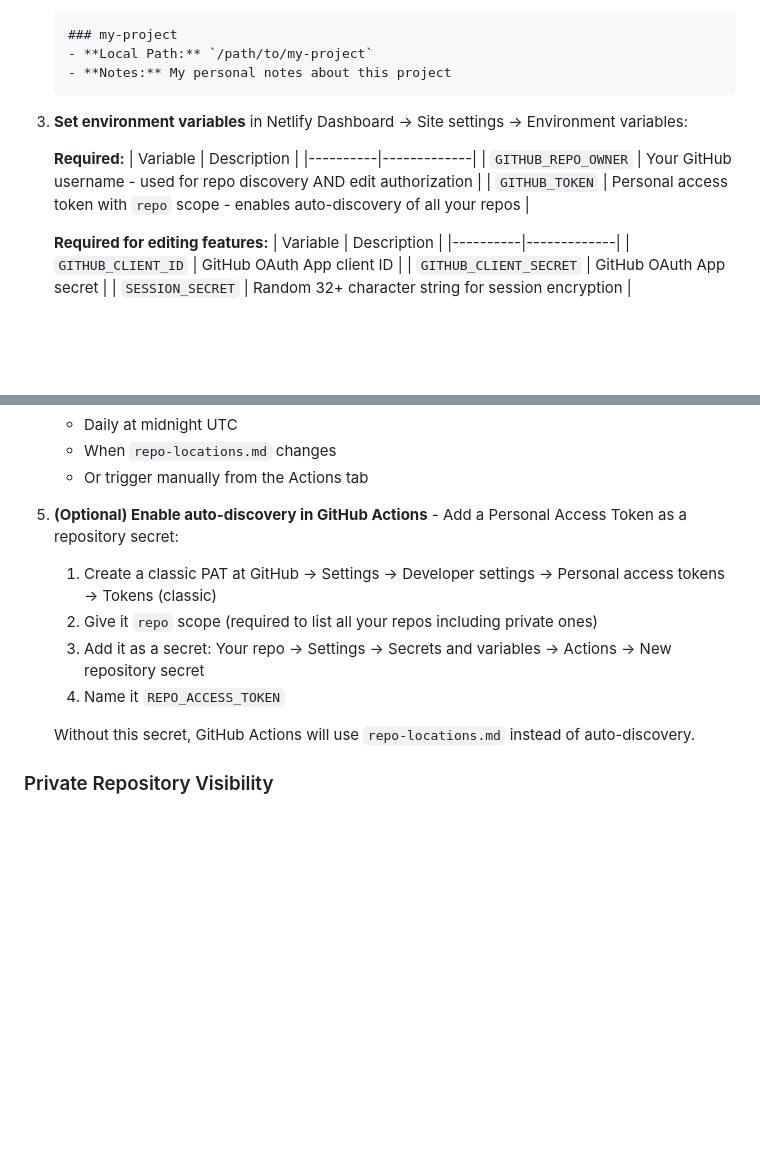
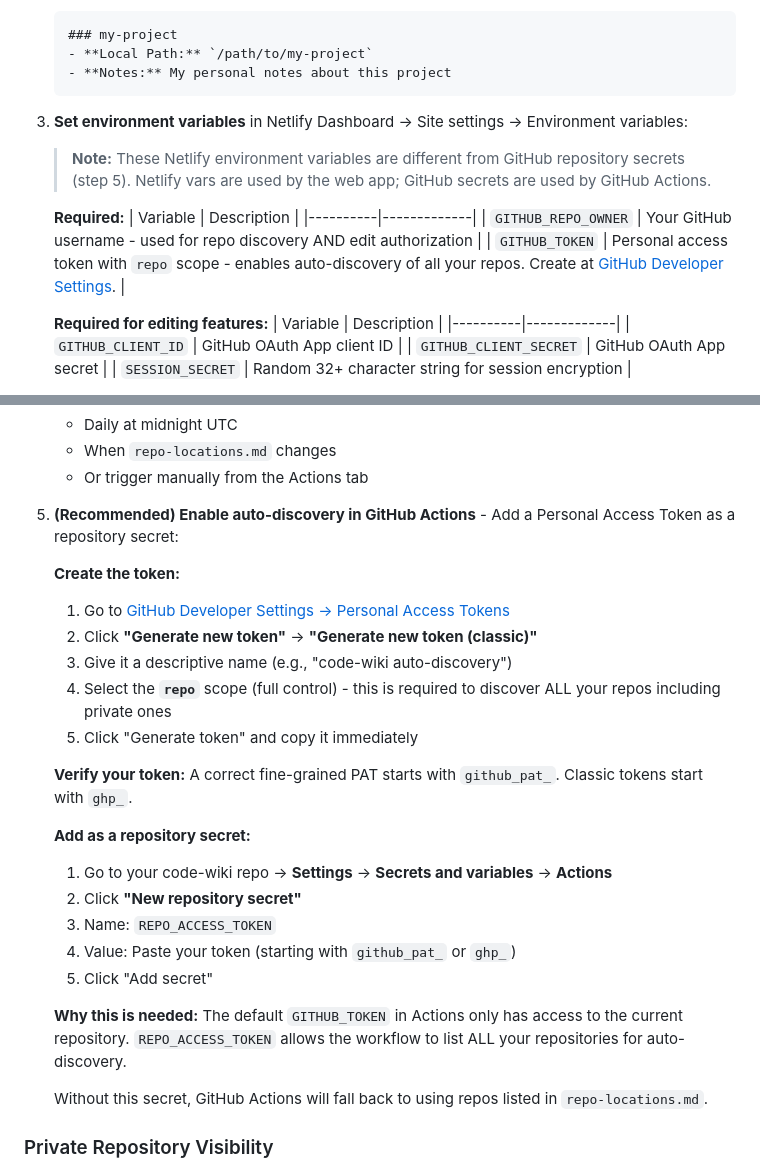
Before and after one commit to mindfu23/code-wiki, a Markdown page: README.md, 2 parts joined by grey strips. GitHub-like rendering; blank space fills up the shorter version.

Commit message:
Improve GitHub token setup documentation in README
- Added link to GitHub Developer Settings for token creation
- Clarified that REPO_ACCESS_TOKEN needs access to all repos (public/private)
- Noted that correct tokens start with github_pat_ or ghp_
- Added step-by-step instructions for adding repo secrets via Settings > Actions
- Clarified difference between Netlify env vars and GitHub repo secrets

Co-Authored-By: Claude Opus 4.5 <noreply@anthropic.com>

```diff
--- a/README.md
+++ b/README.md
@@ -67,11 +67,13 @@ The indexer finds these documentation file types in your repos:
 
 3. **Set environment variables** in Netlify Dashboard → Site settings → Environment variables:
 
+   > **Note:** These Netlify environment variables are different from GitHub repository secrets (step 5). Netlify vars are used by the web app; GitHub secrets are used by GitHub Actions.
+
    **Required:**
    | Variable | Description |
    |----------|-------------|
    | `GITHUB_REPO_OWNER` | Your GitHub username - used for repo discovery AND edit authorization |
-   | `GITHUB_TOKEN` | Personal access token with `repo` scope - enables auto-discovery of all your repos |
+   | `GITHUB_TOKEN` | Personal access token with `repo` scope - enables auto-discovery of all your repos. Create at [GitHub Developer Settings](https://github.com/settings/tokens). |
 
    **Required for editing features:**
    | Variable | Description |
@@ -103,14 +105,27 @@ The indexer finds these documentation file types in your repos:
    - When `repo-locations.md` changes
    - Or trigger manually from the Actions tab
 
-5. **(Optional) Enable auto-discovery in GitHub Actions** - Add a Personal Access Token as a repository secret:
+5. **(Recommended) Enable auto-discovery in GitHub Actions** - Add a Personal Access Token as a repository secret:
 
-   1. Create a classic PAT at GitHub → Settings → Developer settings → Personal access tokens → Tokens (classic)
-   2. Give it `repo` scope (required to list all your repos including private ones)
-   3. Add it as a secret: Your repo → Settings → Secrets and variables → Actions → New repository secret
-   4. Name it `REPO_ACCESS_TOKEN`
+   **Create the token:**
+   1. Go to [GitHub Developer Settings → Personal Access Tokens](https://github.com/settings/tokens)
+   2. Click **"Generate new token"** → **"Generate new token (classic)"**
+   3. Give it a descriptive name (e.g., "code-wiki auto-discovery")
+   4. Select the **`repo`** scope (full control) - this is required to discover ALL your repos including private ones
+   5. Click "Generate token" and copy it immediately
 
-   Without this secret, GitHub Actions will use `repo-locations.md` instead of auto-discovery.
+   **Verify your token:** A correct fine-grained PAT starts with `github_pat_`. Classic tokens start with `ghp_`.
+
+   **Add as a repository secret:**
+   1. Go to your code-wiki repo → **Settings** → **Secrets and variables** → **Actions**
+   2. Click **"New repository secret"**
+   3. Name: `REPO_ACCESS_TOKEN`
+   4. Value: Paste your token (starting with `github_pat_` or `ghp_`)
+   5. Click "Add secret"
+
+   **Why this is needed:** The default `GITHUB_TOKEN` in Actions only has access to the current repository. `REPO_ACCESS_TOKEN` allows the workflow to list ALL your repositories for auto-discovery.
+
+   Without this secret, GitHub Actions will fall back to using repos listed in `repo-locations.md`.
 
 ### Private Repository Visibility
 
```
